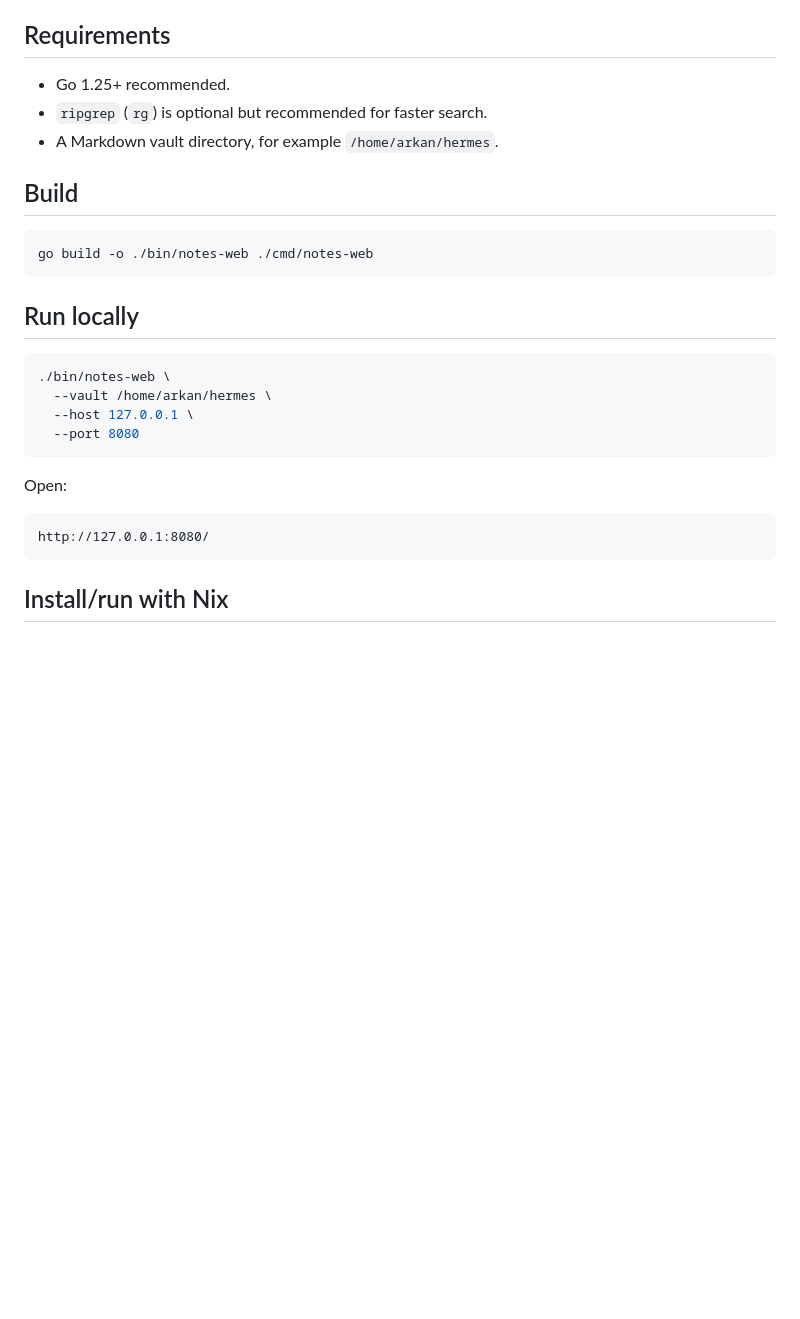
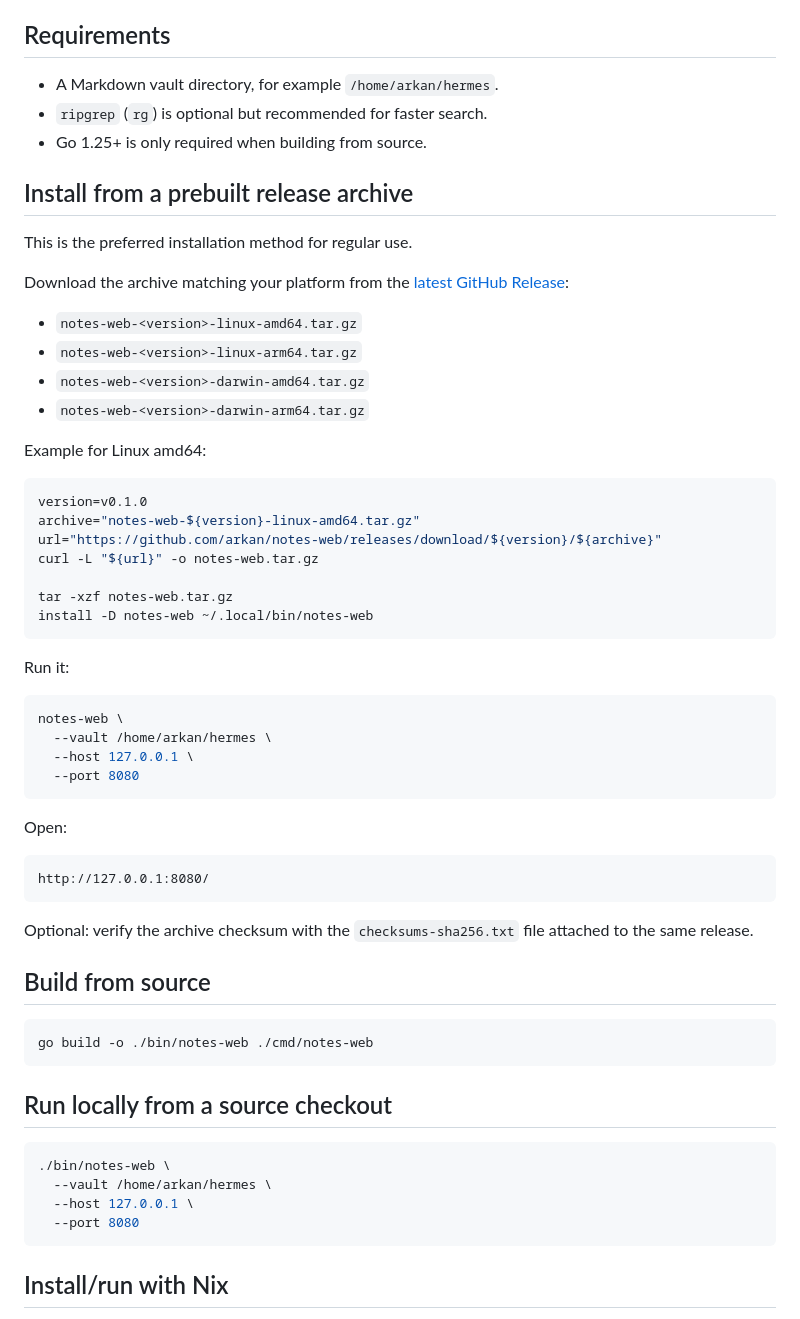
Before and after one commit to arkan/notes-web, a Markdown page: README.md, the part around the change. Rendered like a GitHub page; blank space fills up the shorter version.

Commit message:
Add release install instructions

````diff
--- a/README.md
+++ b/README.md
@@ -31,20 +31,38 @@ The application is designed for private use on a local network or over Tailscale
 
 ## Requirements
 
-- Go 1.25+ recommended.
+- A Markdown vault directory, for example `/home/arkan/hermes`.
 - `ripgrep` (`rg`) is optional but recommended for faster search.
-- A Markdown vault directory, for example `/home/arkan/hermes`.
+- Go 1.25+ is only required when building from source.
 
-## Build
+## Install from a prebuilt release archive
+
+This is the preferred installation method for regular use.
+
+Download the archive matching your platform from the
+[latest GitHub Release](https://github.com/arkan/notes-web/releases/latest):
+
+- `notes-web-<version>-linux-amd64.tar.gz`
+- `notes-web-<version>-linux-arm64.tar.gz`
+- `notes-web-<version>-darwin-amd64.tar.gz`
+- `notes-web-<version>-darwin-arm64.tar.gz`
+
+Example for Linux amd64:
 
 ```bash
-go build -o ./bin/notes-web ./cmd/notes-web
+version=v0.1.0
+archive="notes-web-${version}-linux-amd64.tar.gz"
+url="https://github.com/arkan/notes-web/releases/download/${version}/${archive}"
+curl -L "${url}" -o notes-web.tar.gz
+
+tar -xzf notes-web.tar.gz
+install -D notes-web ~/.local/bin/notes-web
 ```
 
-## Run locally
+Run it:
 
 ```bash
-./bin/notes-web \
+notes-web \
   --vault /home/arkan/hermes \
   --host 127.0.0.1 \
   --port 8080
@@ -54,6 +72,24 @@ Open:
 
 ```text
 http://127.0.0.1:8080/
+```
+
+Optional: verify the archive checksum with the `checksums-sha256.txt` file
+attached to the same release.
+
+## Build from source
+
+```bash
+go build -o ./bin/notes-web ./cmd/notes-web
+```
+
+## Run locally from a source checkout
+
+```bash
+./bin/notes-web \
+  --vault /home/arkan/hermes \
+  --host 127.0.0.1 \
+  --port 8080
 ```
 
 ## Install/run with Nix
````
